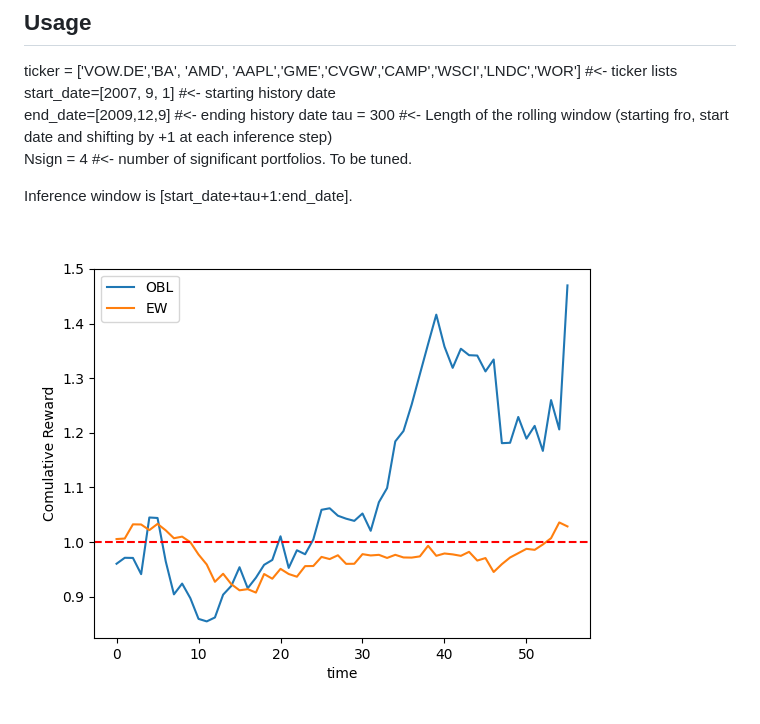
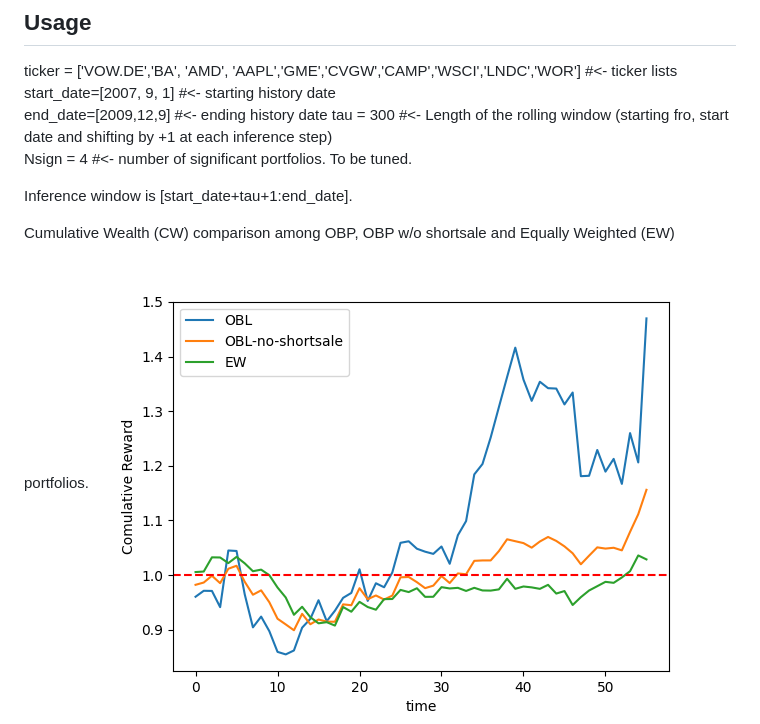
Before and after one commit to pretidav/orthogonal-bandits, a Markdown page: README.md, the part around one of its changes. Drawn GitHub-style; pictures changed too: fig/OBPvsEW.png; blank space fills up the shorter version.

```diff
--- a/README.md
+++ b/README.md
@@ -11,4 +11,5 @@ Nsign = 4            #<- number of significant portfolios. To be tuned.
 
 Inference window is [start_date+tau+1:end_date].
 
+Cumulative Wealth (CW) comparison among OBP, OBP w/o shortsale and Equally Weighted (EW) portfolios.
 ![alt text](https://github.com/pretidav/orthogonal-bandits/raw/main/fig/OBPvsEW.png)
```
Also changed, not shown: other parts of README.md (+7 -0 lines), fig/theta.png (added), fig/weights.png (added), fig/weights_nss.png (added), 1 other file.
